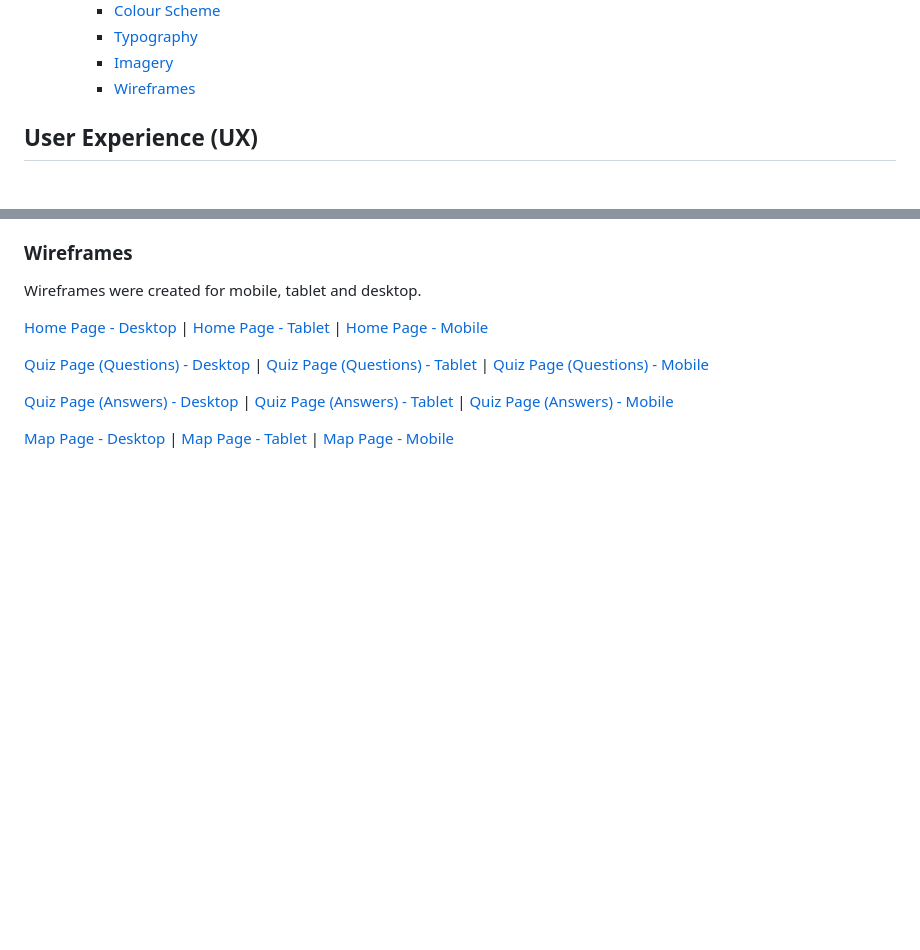
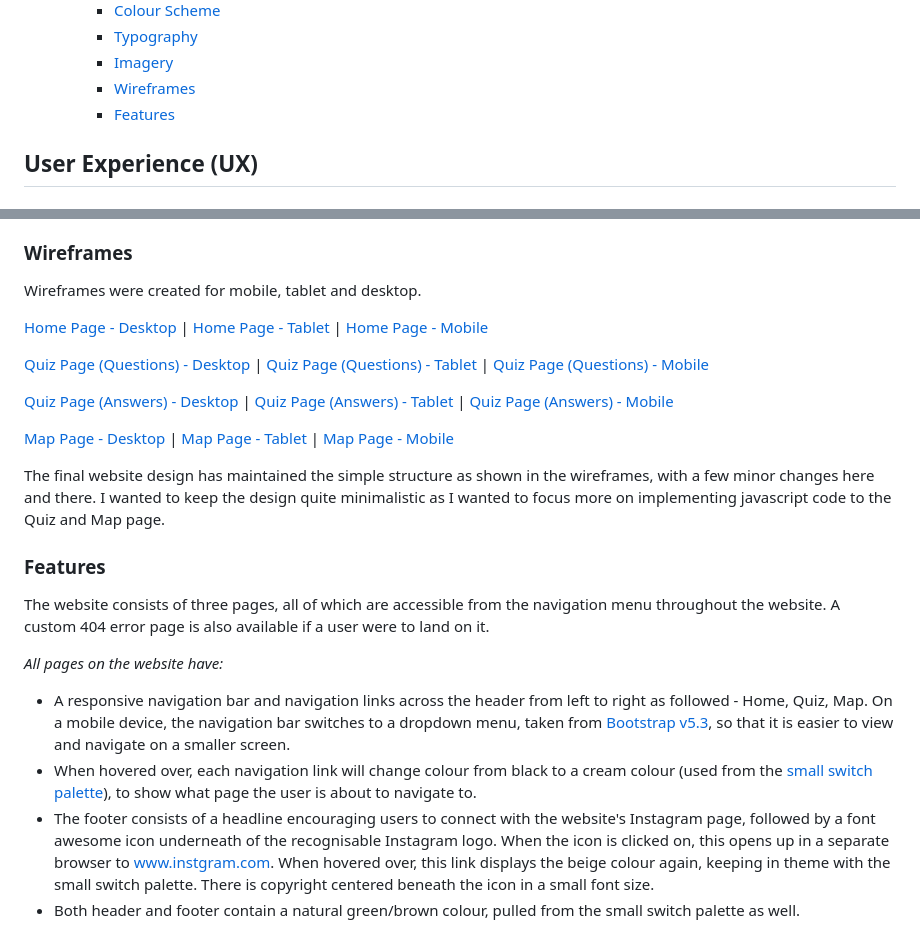
Before and after one commit to ClaraR93/Discover-South-Wales, a Markdown page: README.md, 2 parts joined by grey strips. GitHub-like rendering; blank space fills up the shorter version.

Commit message:
Add feature content for all web pages in readme.md

```diff
--- a/README.md
+++ b/README.md
@@ -22,6 +22,7 @@ This website aims to provide information on what stunning landscape to explore w
     - [Typography](#typography)
     - [Imagery](#imagery)
     - [Wireframes](#wireframes)
+    - [Features](#features)
 
 ## User Experience (UX)
 
@@ -105,3 +106,16 @@ Wireframes were created for mobile, tablet and desktop.
 [Map Page - Desktop](docs/wireframes/maps/maps_desktop_.png) |
 [Map Page - Tablet](docs/wireframes/maps/maps_tablet_.png) |
 [Map Page - Mobile](docs/wireframes/maps/maps_mobile_.png)
+
+The final website design has maintained the simple structure as shown in the wireframes, with a few minor changes here and there. I wanted to keep the design quite minimalistic as I wanted to focus more on implementing javascript code to the Quiz and Map page.
+
+### Features
+
+The website consists of three pages, all of which are accessible from the navigation menu throughout the website. A custom 404 error page is also available if a user were to land on it.
+
+*All pages on the website have:*
+
+- A responsive navigation bar and navigation links across the header from left to right as followed - Home, Quiz, Map. On a mobile device, the navigation bar switches to a dropdown menu, taken from [Bootstrap v5.3](https://getbootstrap.com/docs/5.3/components/dropdowns/), so that it is easier to view and navigate on a smaller screen.
+- When hovered over, each navigation link will change colour from black to a cream colour (used from the [small switch palette](docs/images/small-switch-palette.png)), to show what page the user is about to navigate to.
+- The footer consists of a headline encouraging users to connect with the website's Instagram page, followed by a font awesome icon underneath of the recognisable Instagram logo. When the icon is clicked on, this opens up in a separate browser to www.instgram.com. When hovered over, this link displays the beige colour again, keeping in theme with the small switch palette. There is copyright centered beneath the icon in a small font size.
+- Both header and footer contain a natural green/brown colour, pulled from the small switch palette as well.
```
